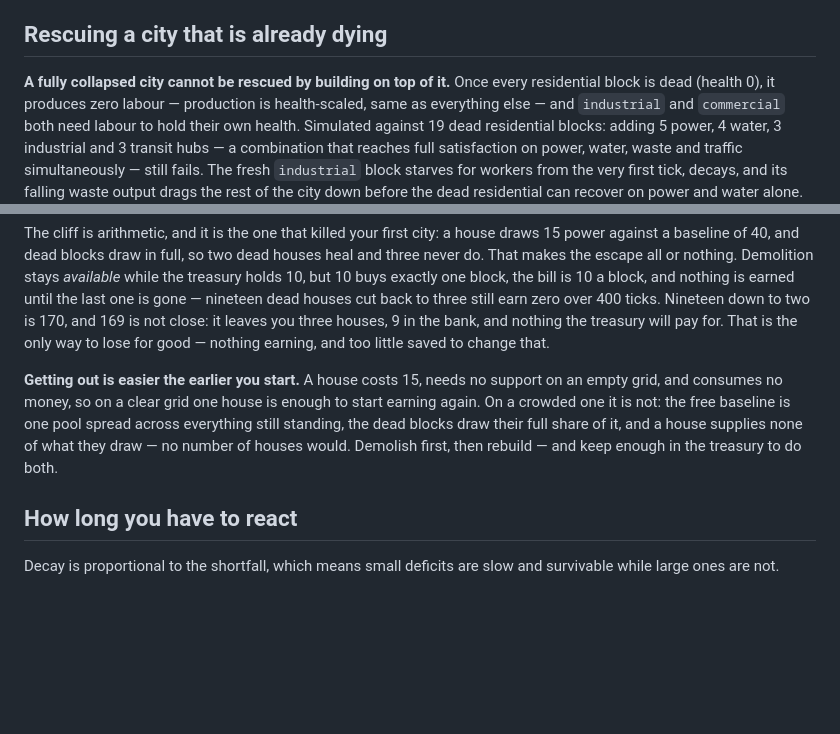
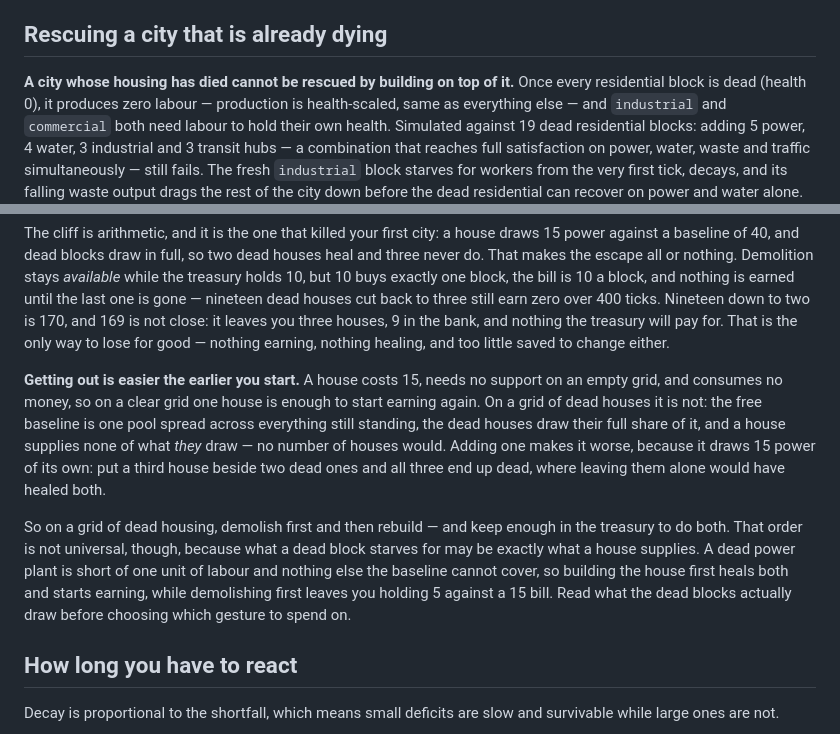
Before and after one commit to adsouza/armchair-metropolist, a Markdown page: docs/PLAYING.md, 2 parts joined by grey strips. Rendered like a GitHub page; blank space fills up the shorter version.

Commit message:
docs: keep the money section's universals inside their board
"A house supplies none of what they draw — no number of houses would" ranged
over dead blocks, not dead housing. Every other type draws labour, which is
exactly what a house supplies: measured, a dead power plant alone sits at 0.0
forever on 1 labour it cannot get, and one built house takes both to 100.0 and
earns 400 over 400 ticks. Worse, the previous draft leaned on that same board
to phrase the terminal condition and then denied it existed three lines later.

So: dead *houses*, and the demolish-first advice is scoped with the board where
the order reverses — on the plant board, demolishing first leaves you holding 5
against a 15 bill while building first recovers everything. Adding the measured
opposite too: a third house beside two dead ones kills all three, where leaving
them alone heals both.

The terminal condition gains "nothing healing", without which two dead houses
and an empty treasury satisfy it verbatim while recovering in 100 ticks.

An audit of every universal in both sections found one more, older than this
branch: "a fully collapsed city cannot be rescued by building on top of it" is
false for a lone dead power plant, which is a fully collapsed city that one
house rescues. Scoped to a city whose housing has died.

Co-Authored-By: Claude Opus 5 <noreply@anthropic.com>

```diff
--- a/docs/PLAYING.md
+++ b/docs/PLAYING.md
@@ -158,7 +158,7 @@ column.
 
 ## Rescuing a city that is already dying
 
-**A fully collapsed city cannot be rescued by building on top of it.** Once every
+**A city whose housing has died cannot be rescued by building on top of it.** Once every
 residential block is dead (health 0), it produces zero labour — production is
 health-scaled, same as everything else — and `industrial` and `commercial` both need
 labour to hold their own health. Simulated against 19 dead residential blocks: adding
@@ -223,14 +223,22 @@ the treasury holds 10, but 10 buys exactly one block, the bill is 10 a block, an
 is earned until the last one is gone — nineteen dead houses cut back to three still earn
 zero over 400 ticks. Nineteen down to two is 170, and 169 is not close: it leaves you three
 houses, 9 in the bank, and nothing the treasury will pay for. That is the only way to lose
-for good — nothing earning, and too little saved to change that.
+for good — nothing earning, nothing healing, and too little saved to change either.
 
 **Getting out is easier the earlier you start.** A house costs 15, needs no support on an
 empty grid, and consumes no money, so on a clear grid one house is enough to start earning
-again. On a crowded one it is not: the free baseline is one pool spread across everything
-still standing, the dead blocks draw their full share of it, and a house supplies none of
-what they draw — no number of houses would. Demolish first, then rebuild — and keep
-enough in the treasury to do both.
+again. On a grid of dead houses it is not: the free baseline is one pool spread across
+everything still standing, the dead houses draw their full share of it, and a house supplies
+none of what *they* draw — no number of houses would. Adding one makes it worse, because
+it draws 15 power of its own: put a third house beside two dead ones and all three end up
+dead, where leaving them alone would have healed both.
+
+So on a grid of dead housing, demolish first and then rebuild — and keep enough in the
+treasury to do both. That order is not universal, though, because what a dead block starves
+for may be exactly what a house supplies. A dead power plant is short of one unit of labour
+and nothing else the baseline cannot cover, so building the house first heals both and
+starts earning, while demolishing first leaves you holding 5 against a 15 bill. Read what
+the dead blocks actually draw before choosing which gesture to spend on.
 
 ## How long you have to react
 
```
